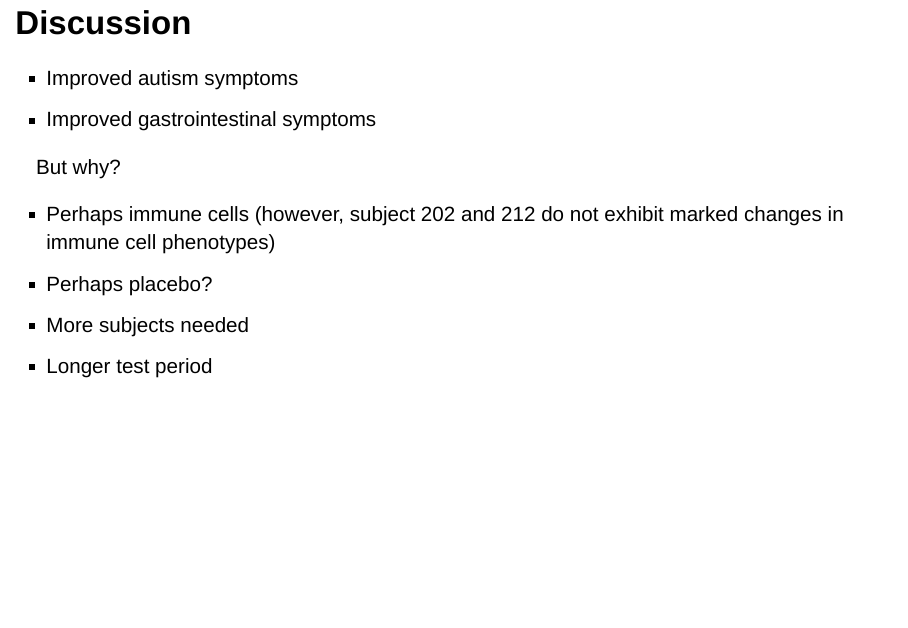
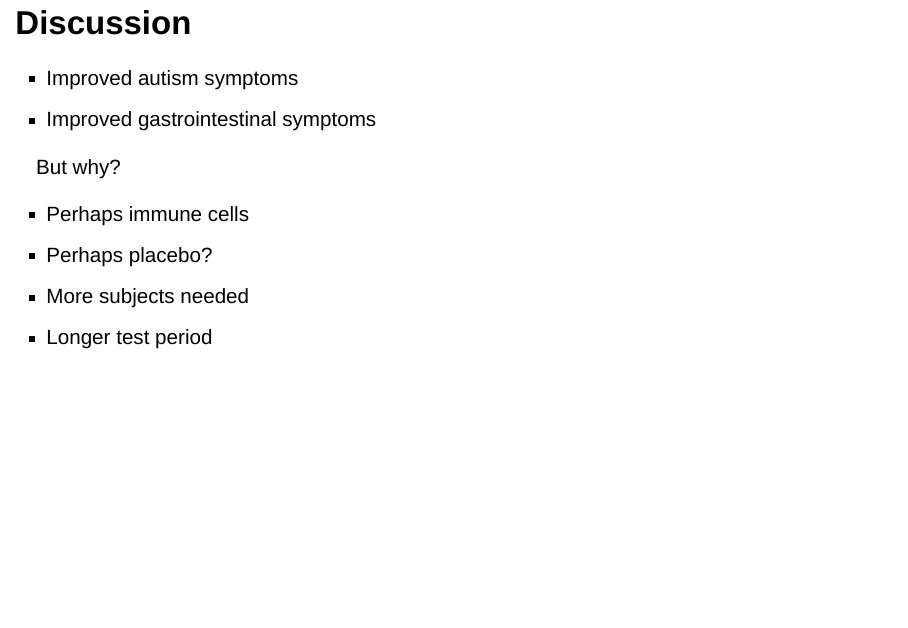
Before and after one commit to rforbiodatascience21/2021_group10_final_project, an R Markdown document (doc/Group10_presentation.Rmd): page 63 of 63. Rendered offline with R 4.5, knitr and Pandoc, with nearby package versions; drawn as Slidy slides in place of the format the file asks for.

Commit message:
Fix stuff.

```diff
--- a/doc/Group10_presentation.Rmd
+++ b/doc/Group10_presentation.Rmd
@@ -201,7 +201,7 @@ include_graphics("../results/07_cytokines_metabolites_scatterplot.png.png")
 
 But why?
 
-- Perhaps immune cells (however, subject 202 and 212 do not exhibit marked changes in immune cell phenotypes)
+> - Perhaps immune cells
 - Perhaps placebo?
 - More subjects needed
 - Longer test period
```
